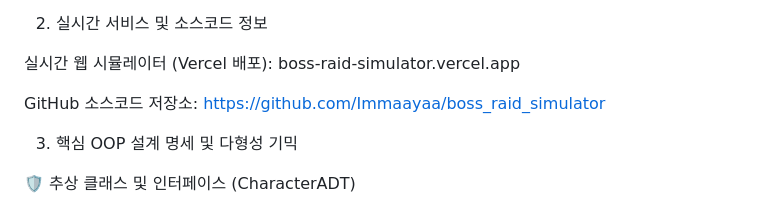
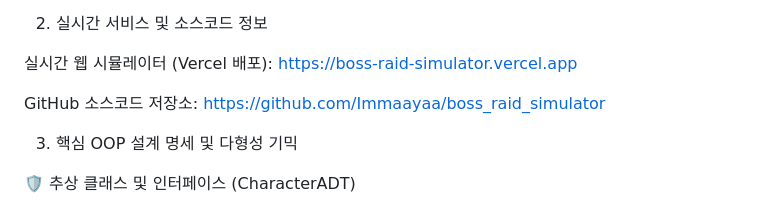
Before and after one commit to Immaayaa/boss_raid_simulator, a Markdown page: README.md, the part around the change. GitHub-like rendering.

```diff
--- a/README.md
+++ b/README.md
@@ -14,7 +14,7 @@
 
 2. 실시간 서비스 및 소스코드 정보
 
-실시간 웹 시뮬레이터 (Vercel 배포): boss-raid-simulator.vercel.app
+실시간 웹 시뮬레이터 (Vercel 배포): https://boss-raid-simulator.vercel.app
 
 GitHub 소스코드 저장소: https://github.com/Immaayaa/boss_raid_simulator
 
```
